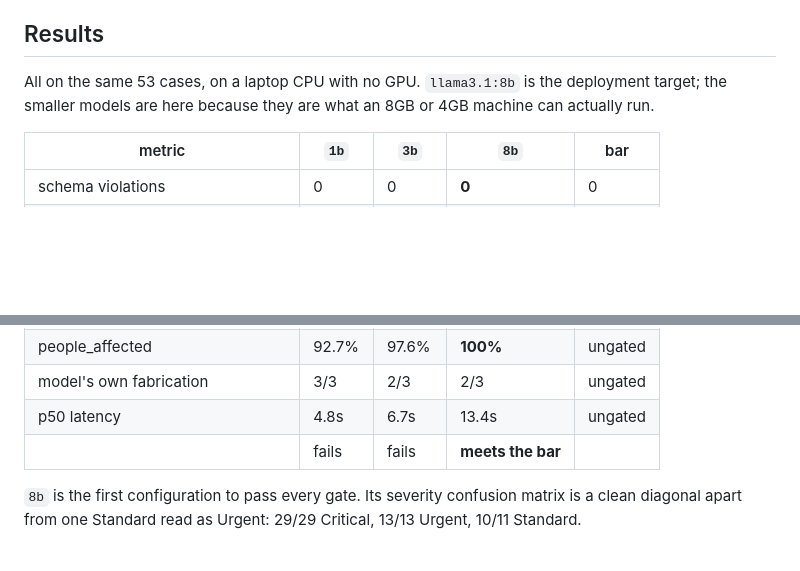
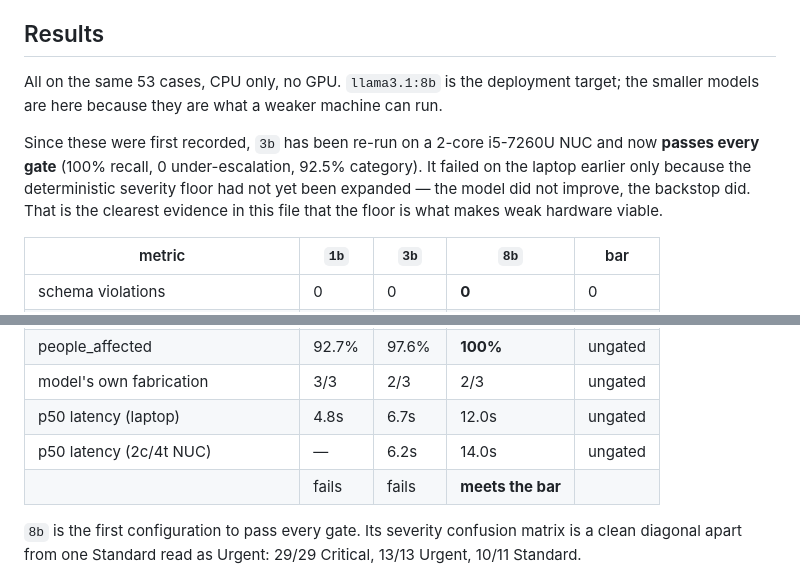
Before and after one commit to marras0914/offline-triage-node, a Markdown page: eval/README.md, 2 parts joined by grey strips. GitHub-like rendering; blank space fills up the shorter version.

```diff
--- a/eval/README.md
+++ b/eval/README.md
@@ -135,9 +135,15 @@ rubric.
 
 ## Results
 
-All on the same 53 cases, on a laptop CPU with no GPU. `llama3.1:8b` is the
-deployment target; the smaller models are here because they are what an 8GB or
-4GB machine can actually run.
+All on the same 53 cases, CPU only, no GPU. `llama3.1:8b` is the deployment
+target; the smaller models are here because they are what a weaker machine can
+run.
+
+Since these were first recorded, `3b` has been re-run on a 2-core i5-7260U NUC
+and now **passes every gate** (100% recall, 0 under-escalation, 92.5% category).
+It failed on the laptop earlier only because the deterministic severity floor had
+not yet been expanded — the model did not improve, the backstop did. That is the
+clearest evidence in this file that the floor is what makes weak hardware viable.
 
 | metric | `1b` | `3b` | **`8b`** | bar |
 | --- | --- | --- | --- | --- |
@@ -150,7 +156,8 @@ deployment target; the smaller models are here because they are what an 8GB or
 | severity exact | 73.6% | 90.6% | **98.1%** | ungated |
 | people_affected | 92.7% | 97.6% | **100%** | ungated |
 | model's own fabrication | 3/3 | 2/3 | 2/3 | ungated |
-| p50 latency | 4.8s | 6.7s | 13.4s | ungated |
+| p50 latency (laptop) | 4.8s | 6.7s | 12.0s | ungated |
+| p50 latency (2c/4t NUC) | — | 6.2s | 14.0s | ungated |
 | | fails | fails | **meets the bar** | |
 
 `8b` is the first configuration to pass every gate. Its severity confusion matrix
```
Also changed, not shown: README.md (+17 -12 lines).
